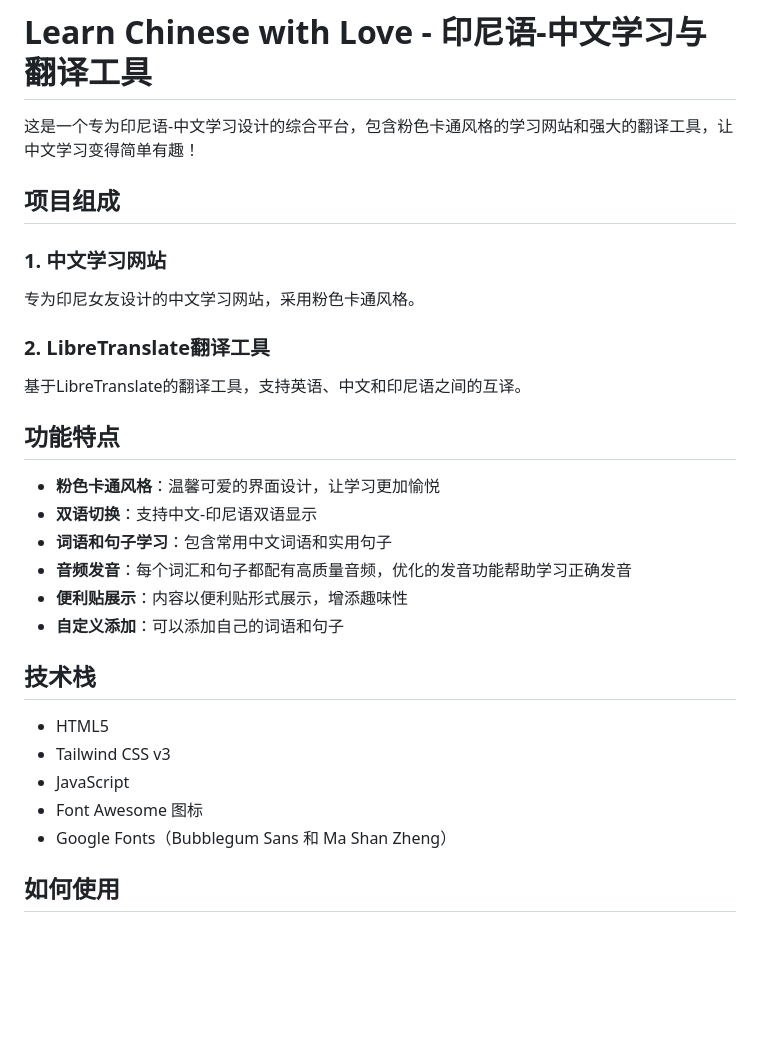
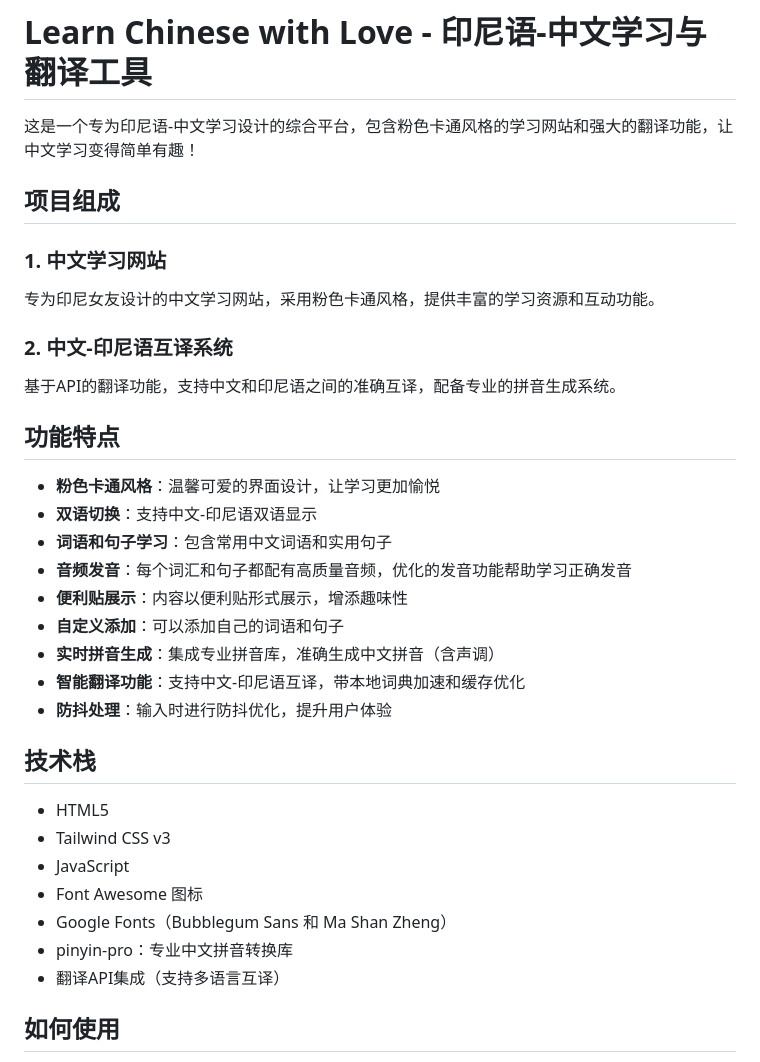
Before and after one commit to yy1991740/learn-chinese-for-mylove, a Markdown page: README.md, the part around the change printed below. GitHub-like rendering; blank space fills up the shorter version.

```diff
--- a/README.md
+++ b/README.md
@@ -1,14 +1,14 @@
 # Learn Chinese with Love - 印尼语-中文学习与翻译工具
 
-这是一个专为印尼语-中文学习设计的综合平台，包含粉色卡通风格的学习网站和强大的翻译工具，让中文学习变得简单有趣！
+这是一个专为印尼语-中文学习设计的综合平台，包含粉色卡通风格的学习网站和强大的翻译功能，让中文学习变得简单有趣！
 
 ## 项目组成
 
 ### 1. 中文学习网站
-专为印尼女友设计的中文学习网站，采用粉色卡通风格。
+专为印尼女友设计的中文学习网站，采用粉色卡通风格，提供丰富的学习资源和互动功能。
 
-### 2. LibreTranslate翻译工具
-基于LibreTranslate的翻译工具，支持英语、中文和印尼语之间的互译。
+### 2. 中文-印尼语互译系统
+基于API的翻译功能，支持中文和印尼语之间的准确互译，配备专业的拼音生成系统。
 
 ## 功能特点
 
@@ -18,6 +18,9 @@
 - **音频发音**：每个词汇和句子都配有高质量音频，优化的发音功能帮助学习正确发音
 - **便利贴展示**：内容以便利贴形式展示，增添趣味性
 - **自定义添加**：可以添加自己的词语和句子
+- **实时拼音生成**：集成专业拼音库，准确生成中文拼音（含声调）
+- **智能翻译功能**：支持中文-印尼语互译，带本地词典加速和缓存优化
+- **防抖处理**：输入时进行防抖优化，提升用户体验
 
 ## 技术栈
 
@@ -26,6 +29,8 @@
 - JavaScript
 - Font Awesome 图标
 - Google Fonts（Bubblegum Sans 和 Ma Shan Zheng）
+- pinyin-pro：专业中文拼音转换库
+- 翻译API集成（支持多语言互译）
 
 ## 如何使用
 
```
Also changed, not shown: other parts of README.md (+22 -28 lines).
